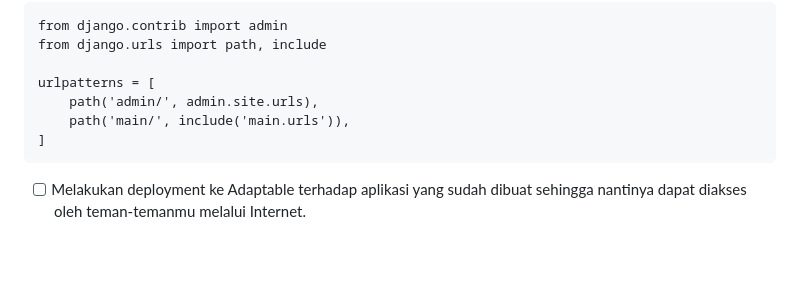
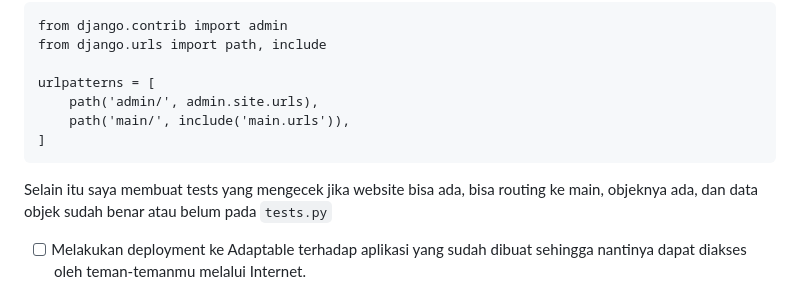
Before and after one commit to SamuelTanielM/pokemon-shop, a Markdown page: README.md, the part around the change. GitHub-like rendering; blank space fills up the shorter version.

````diff
--- a/README.md
+++ b/README.md
@@ -282,6 +282,8 @@ urlpatterns = [
 ]
 ```
 
+Selain itu saya membuat tests yang mengecek jika website bisa ada, bisa routing ke main, objeknya ada, dan data objek sudah benar atau belum pada `tests.py`
+
 - [ ] Melakukan deployment ke Adaptable terhadap aplikasi yang sudah dibuat sehingga nantinya dapat diakses oleh teman-temanmu melalui Internet.
 
 sebelum deployment, saya pastikan semuanya sudah git add ., git commit, git push, ke github supaya saat di deploy ke adaptable dapat diakses.
````
